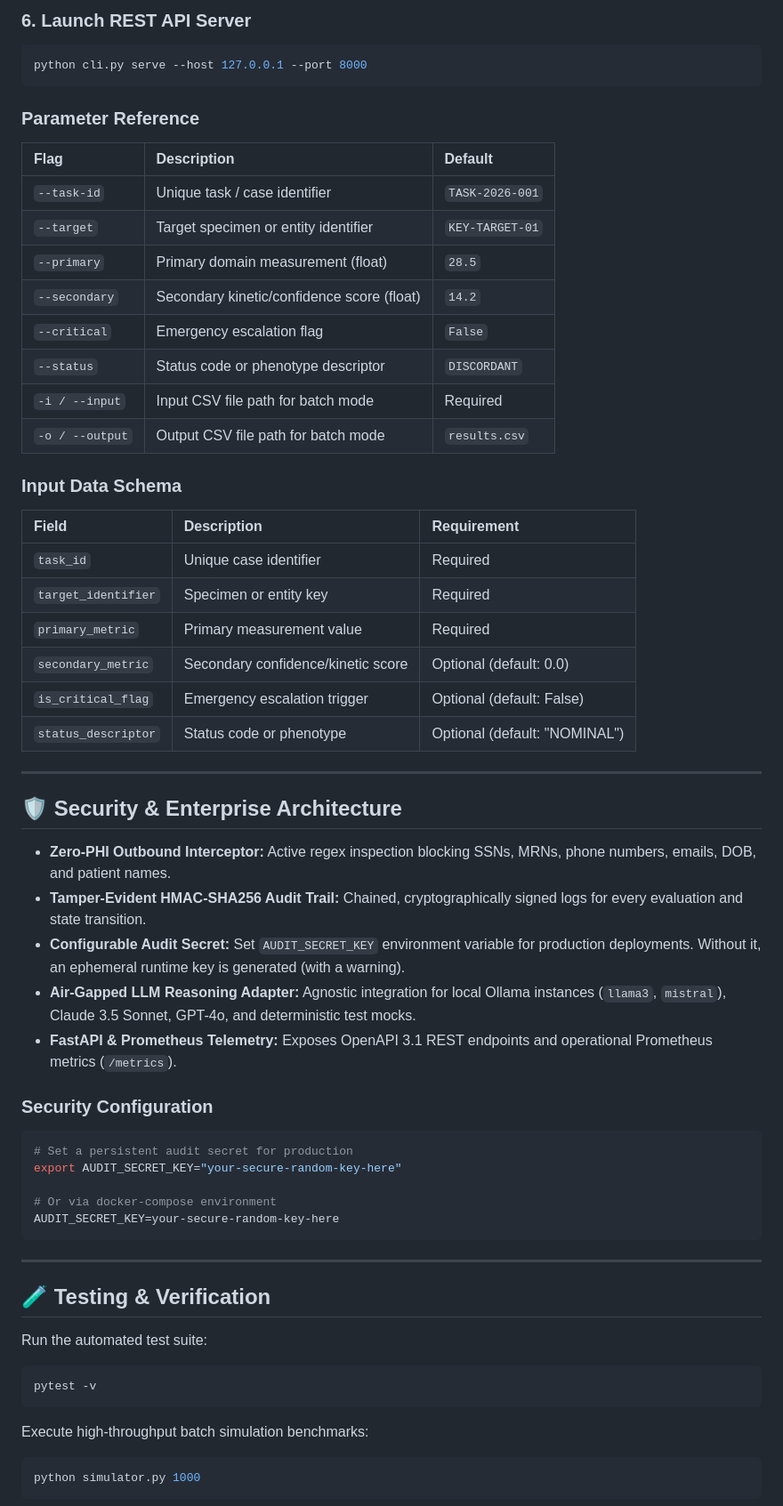
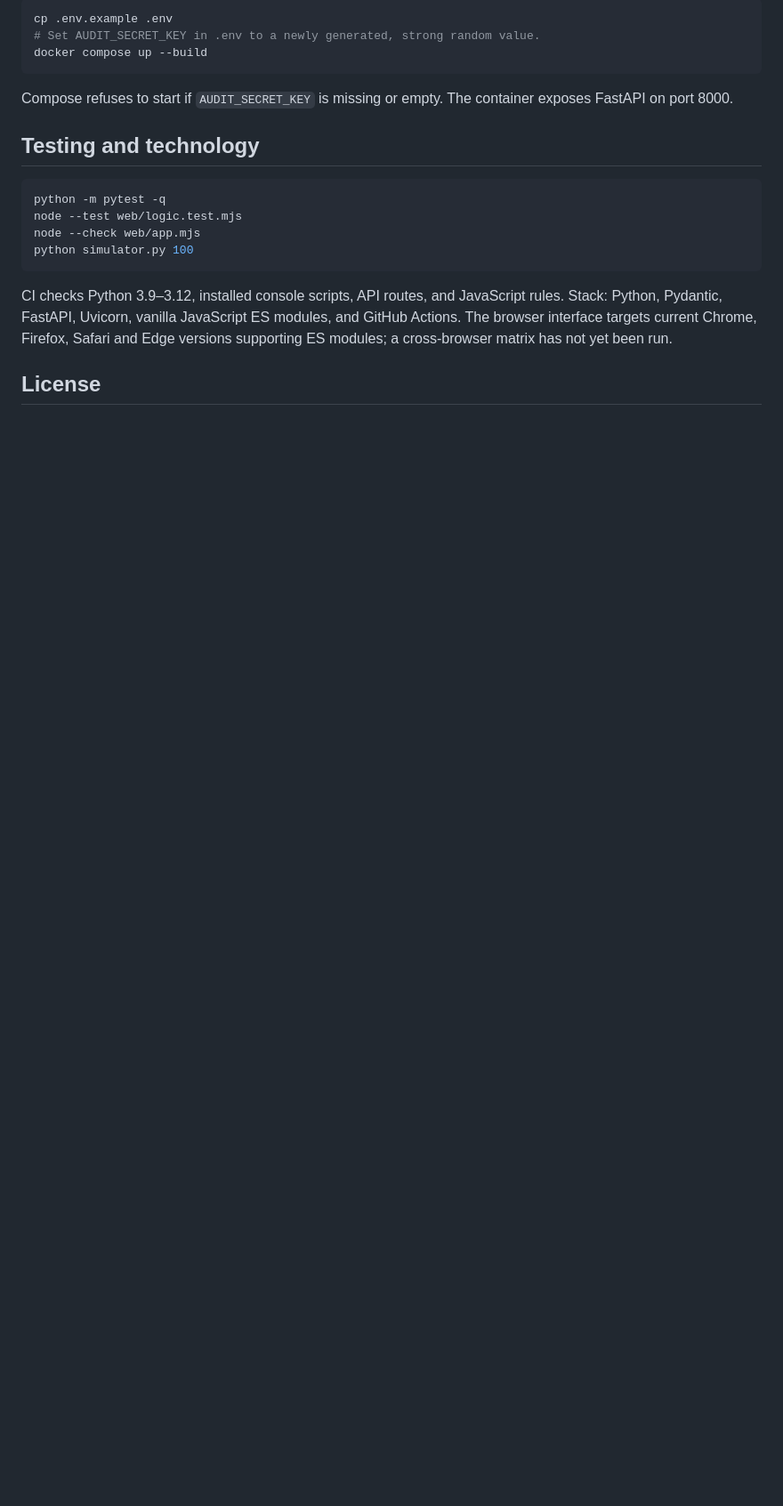
Before and after one commit to abusuraihsakhri/mammography-tomosynthesis-dbt-agent, a Markdown page: README.md, the part around one of its changes. Shown at 89% size. Drawn GitHub-style; blank space fills up the shorter version.

Commit message:
Document verified implementation, security boundaries and developer workflow

````diff
--- a/README.md
+++ b/README.md
@@ -77,65 +64,22 @@ python cli.py verify-audit
 
-### 6. Launch REST API Server
-```bash
-python cli.py serve --host 127.0.0.1 --port 8000
-```
+~~~bash
+cp .env.example .env
+# Set AUDIT_SECRET_KEY in .env to a newly generated, strong random value.
+docker compose up --build
+~~~
 
-### Parameter Reference
-| Flag | Description | Default |
-|:-----|:------------|:--------|
-| `--task-id` | Unique task / case identifier | `TASK-2026-001` |
-| `--target` | Target specimen or entity identifier | `KEY-TARGET-01` |
-| `--primary` | Primary domain measurement (float) | `28.5` |
-| `--secondary` | Secondary kinetic/confidence score (float) | `14.2` |
-| `--critical` | Emergency escalation flag | `False` |
-| `--status` | Status code or phenotype descriptor | `DISCORDANT` |
-| `-i / --input` | Input CSV file path for batch mode | Required |
-| `-o / --output` | Output CSV file path for batch mode | `results.csv` |
+Compose refuses to start if `AUDIT_SECRET_KEY` is missing or empty. The container exposes FastAPI on port 8000.
 
-### Input Data Schema
+## Testing and technology
 
-| Field | Description | Requirement |
-|:------|:------------|:------------|
-| `task_id` | Unique case identifier | Required |
-| `target_identifier` | Specimen or entity key | Required |
-| `primary_metric` | Primary measurement value | Required |
-| `secondary_metric` | Secondary confidence/kinetic score | Optional (default: 0.0) |
-| `is_critical_flag` | Emergency escalation trigger | Optional (default: False) |
-| `status_descriptor` | Status code or phenotype | Optional (default: "NOMINAL") |
+~~~bash
+python -m pytest -q
+node --test web/logic.test.mjs
+node --check web/app.mjs
+python simulator.py 100
+~~~
 
----
+CI checks Python 3.9–3.12, installed console scripts, API routes, and JavaScript rules. Stack: Python, Pydantic, FastAPI, Uvicorn, vanilla JavaScript ES modules, and GitHub Actions. The browser interface targets current Chrome, Firefox, Safari and Edge versions supporting ES modules; a cross-browser matrix has not yet been run.
 
-## 🛡️ Security & Enterprise Architecture
+## License
 
-* **Zero-PHI Outbound Interceptor:** Active regex inspection blocking SSNs, MRNs, phone numbers, emails, DOB, and patient names.
-* **Tamper-Evident HMAC-SHA256 Audit Trail:** Chained, cryptographically signed logs for every evaluation and state transition.
-* **Configurable Audit Secret:** Set `AUDIT_SECRET_KEY` environment variable for production deployments. Without it, an ephemeral runtime key is generated (with a warning).
-* **Air-Gapped LLM Reasoning Adapter:** Agnostic integration for local Ollama instances (`llama3`, `mistral`), Claude 3.5 Sonnet, GPT-4o, and deterministic test mocks.
-* **FastAPI & Prometheus Telemetry:** Exposes OpenAPI 3.1 REST endpoints and operational Prometheus metrics (`/metrics`).
-
-### Security Configuration
-
-```bash
-# Set a persistent audit secret for production
-export AUDIT_SECRET_KEY="your-secure-random-key-here"
-
-# Or via docker-compose environment
-AUDIT_SECRET_KEY=your-secure-random-key-here
-```
-
----
-
-## 🧪 Testing & Verification
-
-Run the automated test suite:
-
-```bash
-pytest -v
-```
-
-Execute high-throughput batch simulation benchmarks:
-
-```bash
-python simulator.py 1000
-```
-
````
Also changed, not shown: other parts of README.md (+42 -121 lines).
